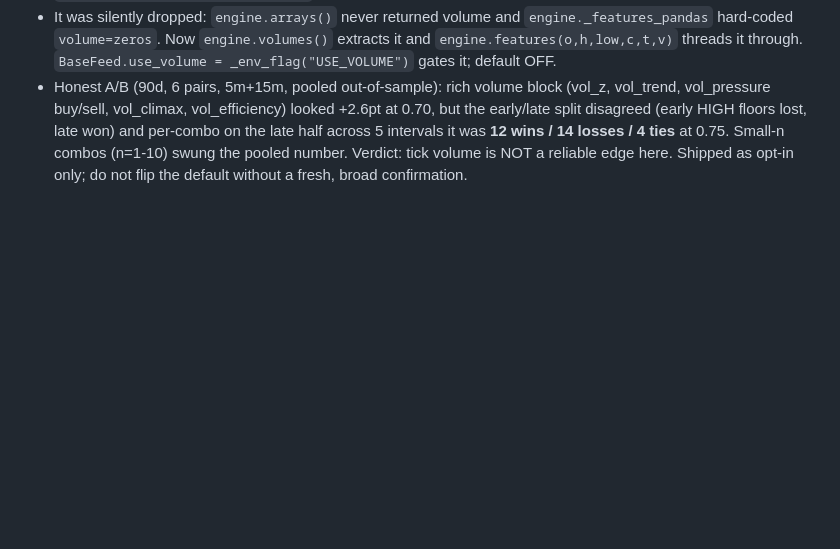
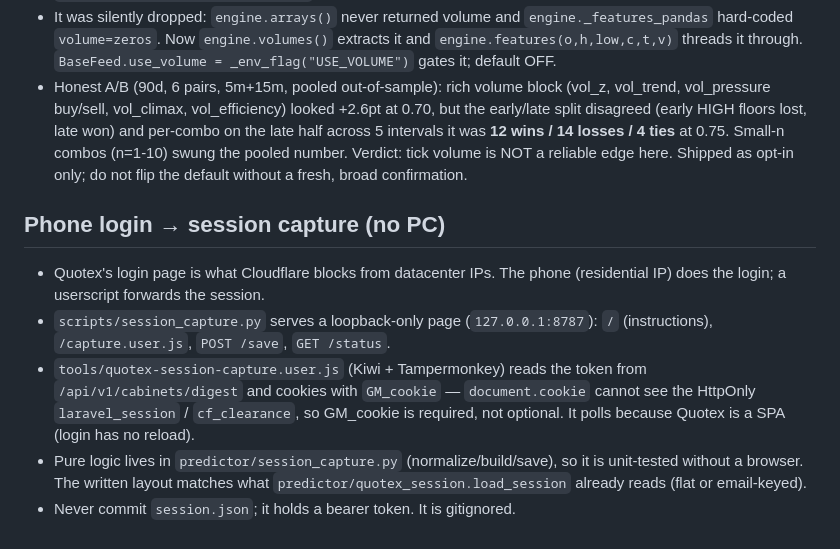
Before and after one commit to Sumondryxyz/forex-candle-predictor, a Markdown page: AGENTS.md, the part around the change. Rendered like a GitHub page; blank space fills up the shorter version.

Commit message:
Note the phone session-capture flow in AGENTS.md
Co-authored-by: openhands <openhands@all-hands.dev>

```diff
--- a/AGENTS.md
+++ b/AGENTS.md
@@ -171,3 +171,18 @@ The high thresholds were the real lever: base35 pooled hit rises 57.1% (0.70)
   **12 wins / 14 losses / 4 ties** at 0.75. Small-n combos (n=1-10) swung the
   pooled number. Verdict: tick volume is NOT a reliable edge here. Shipped as
   opt-in only; do not flip the default without a fresh, broad confirmation.
+
+
+## Phone login → session capture (no PC)
+- Quotex's login page is what Cloudflare blocks from datacenter IPs. The phone
+  (residential IP) does the login; a userscript forwards the session.
+- `scripts/session_capture.py` serves a loopback-only page (`127.0.0.1:8787`):
+  `/` (instructions), `/capture.user.js`, `POST /save`, `GET /status`.
+- `tools/quotex-session-capture.user.js` (Kiwi + Tampermonkey) reads the token
+  from `/api/v1/cabinets/digest` and cookies with `GM_cookie` — `document.cookie`
+  cannot see the HttpOnly `laravel_session` / `cf_clearance`, so GM_cookie is
+  required, not optional. It polls because Quotex is a SPA (login has no reload).
+- Pure logic lives in `predictor/session_capture.py` (normalize/build/save), so it
+  is unit-tested without a browser. The written layout matches what
+  `predictor/quotex_session.load_session` already reads (flat or email-keyed).
+- Never commit `session.json`; it holds a bearer token. It is gitignored.
```
